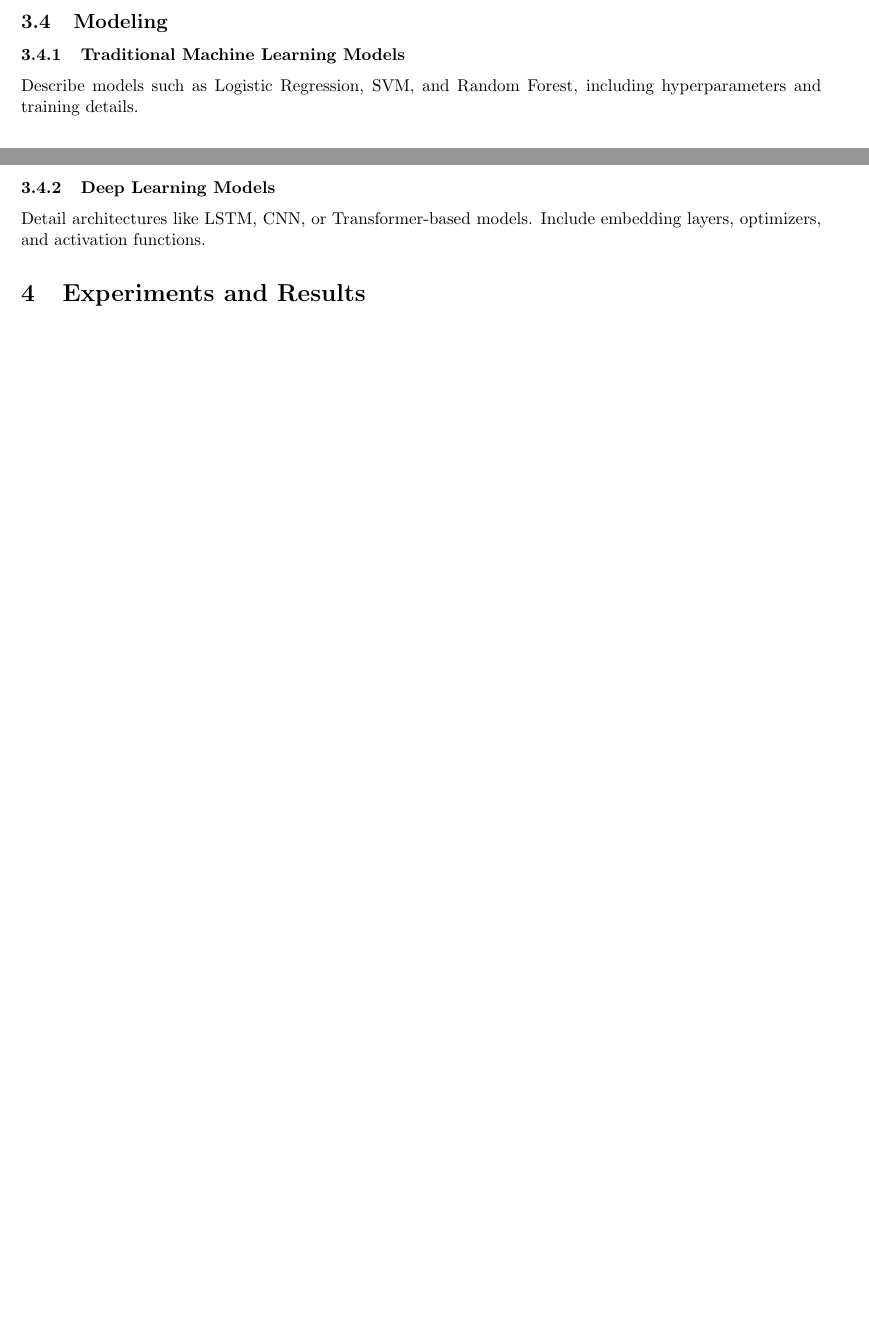
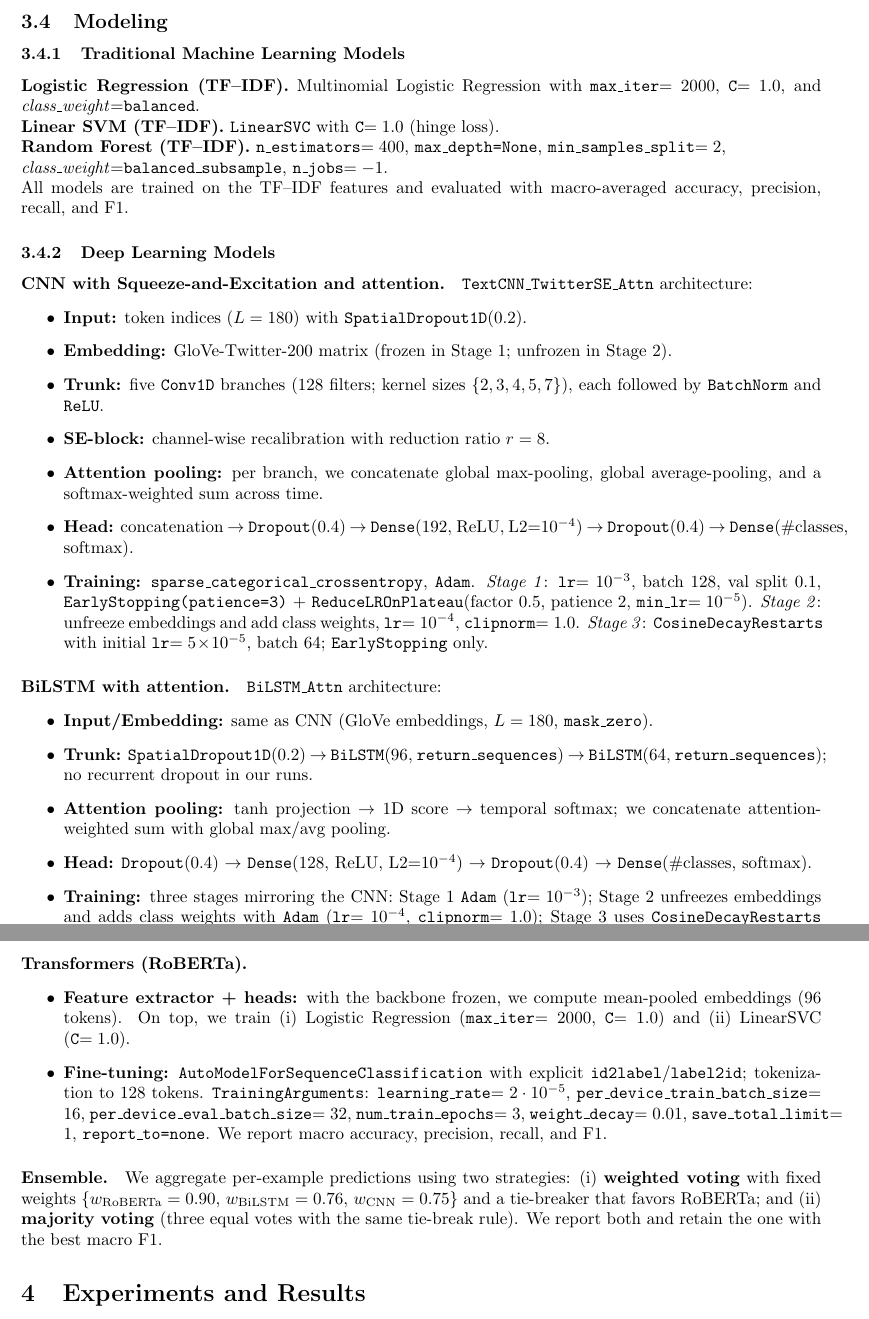
Before and after one commit to enriquegomeztagle/MCD-NLP-SentimentAnalysisOfFIFATweets-FinalProject, a LaTeX document (docs/main.tex): two parts of pages 3 and 4 of 5 before the commit and two parts of pages 4 and 5 of 6 after it, joined at a grey line, cut so that both start at the same text, the shorter picture padded with empty space. Compiled offline with pdfLaTeX.

Commit message:
Expand feature extraction and modeling sections in main LaTeX document, detailing statistical, semantic, and transformer representations, along with traditional and deep learning model architectures, training strategies, and evaluation metrics for sentiment analysis.

```diff
--- a/docs/main.tex
+++ b/docs/main.tex
@@ -81,15 +95,47 @@ We employed two types of representations:
+\subsection{Modeling}
+
+\subsubsection{Traditional Machine Learning Models}
+\textbf{Logistic Regression (TF--IDF).} Multinomial Logistic Regression with \texttt{max\_iter}$=2000$, \texttt{C}$=1.0$, and \textit{class\_weight}=\texttt{balanced}.\\
+\textbf{Linear SVM (TF--IDF).} \texttt{LinearSVC} with \texttt{C}$=1.0$ (hinge loss).\\
+\textbf{Random Forest (TF--IDF).} \texttt{n\_estimators}$=400$, \texttt{max\_depth=None}, \texttt{min\_samples\_split}$=2$,\\
+\textit{class\_weight}=\texttt{balanced\_subsample}, \texttt{n\_jobs}$=-1$.\\
+All models are trained on the TF--IDF features and evaluated with macro-averaged accuracy, precision, recall, and F1.
+
+\subsubsection{Deep Learning Models}
+
+\paragraph{CNN with Squeeze-and-Excitation and attention.}
+\texttt{TextCNN\_TwitterSE\_Attn} architecture:
 \begin{itemize}
-    \item \textbf{Statistical}: TF-IDF and Bag-of-Words for traditional ML models.
-    \item \textbf{Semantic}: GloVe and BERT embeddings for neural and transformer models.
+  \item \textbf{Input:} token indices ($L=180$) with \texttt{SpatialDropout1D}(0.2).
+  \item \textbf{Embedding:} GloVe-Twitter-200 matrix (frozen in Stage~1; unfrozen in Stage~2).
+  \item \textbf{Trunk:} five \texttt{Conv1D} branches (128 filters; kernel sizes $\{2,3,4,5,7\}$), each followed by \texttt{BatchNorm} and \texttt{ReLU}.
+  \item \textbf{SE-block:} channel-wise recalibration with reduction ratio $r=8$.
+  \item \textbf{Attention pooling:} per branch, we concatenate global max-pooling, global average-pooling, and a softmax-weighted sum across time.
+  \item \textbf{Head:} concatenation $\rightarrow$ \texttt{Dropout}(0.4) $\rightarrow$ \texttt{Dense}(192, ReLU, L2=$10^{-4}$) $\rightarrow$ \texttt{Dropout}(0.4) $\rightarrow$ \texttt{Dense}(\#classes, softmax).
+  \item \textbf{Training:} \texttt{sparse\_categorical\_crossentropy}, \texttt{Adam}. \textit{Stage 1}: \texttt{lr}$=10^{-3}$, batch 128, val split 0.1, \texttt{EarlyStopping(patience=3)} + \texttt{ReduceLROnPlateau}(factor 0.5, patience 2, \texttt{min\_lr}$=10^{-5}$).
+        \textit{Stage 2}: unfreeze embeddings and add class weights, \texttt{lr}$=10^{-4}$, \texttt{clipnorm}$=1.0$.
+        \textit{Stage 3}: \texttt{CosineDecayRestarts} with initial \texttt{lr}$=5\!\times\!10^{-5}$, batch 64; \texttt{EarlyStopping} only.
 \end{itemize}
 
-\subsection{Modeling} % TODO: Add modeling
-\subsubsection{Traditional Machine Learning Models} % TODO: Add traditional machine learning models
-Describe models such as Logistic Regression, SVM, and Random Forest, including hyperparameters and training details.
+\paragraph{BiLSTM with attention.}
+\texttt{BiLSTM\_Attn} architecture:
+\begin{itemize}
+  \item \textbf{Input/Embedding:} same as CNN (GloVe embeddings, $L=180$, \texttt{mask\_zero}).
+  \item \textbf{Trunk:} \texttt{SpatialDropout1D}(0.2) $\rightarrow$ \texttt{BiLSTM}(96, \texttt{return\_sequences}) $\rightarrow$ \texttt{BiLSTM}(64, \texttt{return\_sequences}); no recurrent dropout in our runs.
+  \item \textbf{Attention pooling:} tanh projection $\rightarrow$ 1D score $\rightarrow$ temporal softmax; we concatenate attention-weighted sum with global max/avg pooling.
+  \item \textbf{Head:} \texttt{Dropout}(0.4) $\rightarrow$ \texttt{Dense}(128, ReLU, L2=$10^{-4}$) $\rightarrow$ \texttt{Dropout}(0.4) $\rightarrow$ \texttt{Dense}(\#classes, softmax).
+  \item \textbf{Training:} three stages mirroring the CNN: Stage~1 \texttt{Adam} (\texttt{lr}$=10^{-3}$); Stage~2 unfreezes embeddings and adds class weights with \texttt{Adam} (\texttt{lr}$=10^{-4}$, \texttt{clipnorm}$=1.0$); Stage~3 uses \texttt{CosineDecayRestarts} (\texttt{lr}$=5\!\times\!10^{-5}$).
+\end{itemize}
 
-\subsubsection{Deep Learning Models} % TODO: Add deep learning models
-Detail architectures like LSTM, CNN, or Transformer-based models. Include embedding layers, optimizers, and activation functions.
+\paragraph{Transformers (RoBERTa).}
+\begin{itemize}
+  \item \textbf{Feature extractor + heads:} with the backbone frozen, we compute mean-pooled embeddings (96 tokens). On top, we train (i) Logistic Regression (\texttt{max\_iter}$=2000$, \texttt{C}$=1.0$) and (ii) LinearSVC (\texttt{C}$=1.0$).
+  \item \textbf{Fine-tuning:} \texttt{AutoModelForSequenceClassification} with explicit \texttt{id2label}/\texttt{label2id}; tokenization to 128 tokens.
+        \texttt{TrainingArguments}: \texttt{learning\_rate}$=2\cdot10^{-5}$, \texttt{per\_device\_train\_batch\_size}$=16$, \texttt{per\_device\_eval\_batch\_size}$=32$, \texttt{num\_train\_epochs}$=3$, \texttt{weight\_decay}$=0.01$, \texttt{save\_total\_limit}$=1$, \texttt{report\_to=none}. We report macro accuracy, precision, recall, and F1.
+\end{itemize}
 
+\paragraph{Ensemble.}
+We aggregate per-example predictions using two strategies: (i) \textbf{weighted voting} with fixed weights $\{w_{\text{RoBERTa}}=0.90,\,w_{\text{BiLSTM}}=0.76,\,w_{\text{CNN}}=0.75\}$ and a tie-breaker that favors RoBERTa; and (ii) \textbf{majority voting} (three equal votes with the same tie-break rule). We report both and retain the one with the best macro F1.
 %%%%%%%%%%%%%%%%%%%%%%%%%%%%%%%%%%%%%%%%%%%%%%%%%%%%%%%%%%%%%%%%%%%%%%%%%%%%%%%%%%%%%%%%%%%%%
 \section{Experiments and Results}
 \subsection{Evaluation Metrics} % TODO: Add evaluation metrics
```
Also changed, not shown: docs/main.pdf, docs/main.tex (18 more changed lines).
